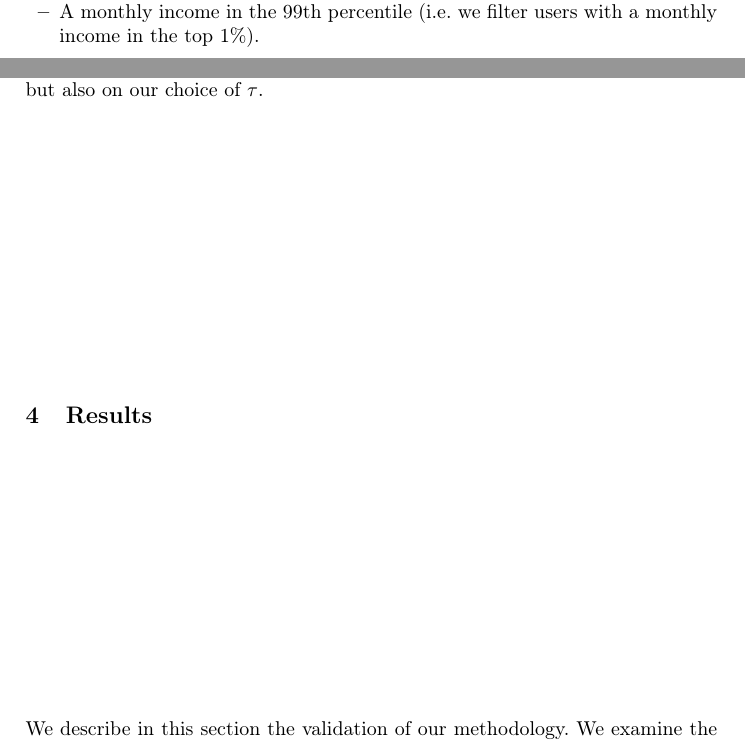
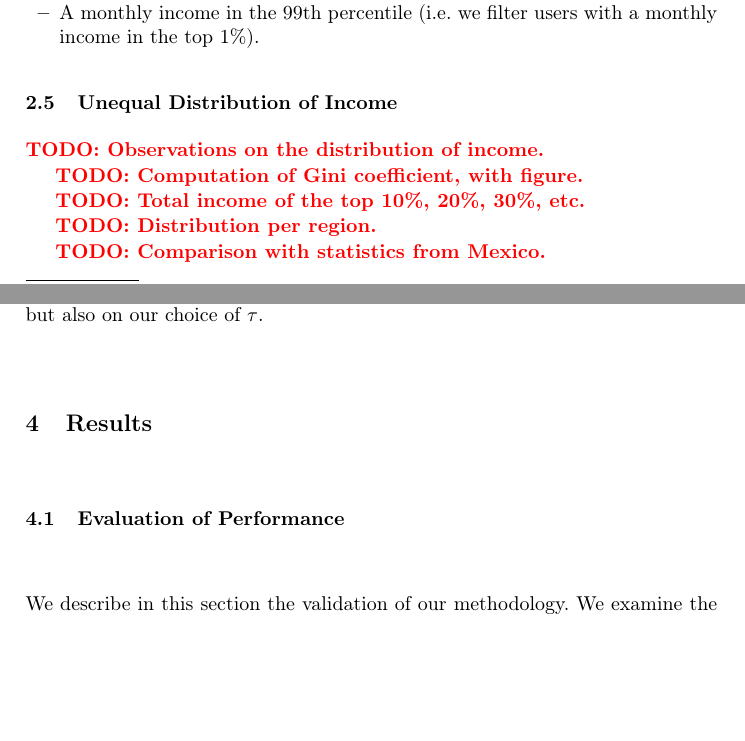
Before and after one commit to mfixman/Tesis, a LaTeX thesis (Agranda2016/paper.tex, which reads Agranda2016/data_source.tex, Agranda2016/results.tex): two parts of pages 4 and 7 of 11, joined at a grey line, cut so that both start at the same text, the shorter picture padded with empty space. Compiled offline with pdfLaTeX.

Commit message:
Added TODO's

```diff
--- a/Agranda2016/data_source.tex
+++ b/Agranda2016/data_source.tex
@@ -61,3 +61,16 @@ Most of the telco users in the first case are already filtered by the intersecti
 	The value is expressed in Mexican pesos (MXN)\footnote{At the time of writing (May 22, 2016), 1000 Mexican pesos are equivalent to 54 US dollars.}.
 	\item A monthly income in the \num{99}th percentile (i.e.\ we filter users with a monthly income in the top 1\%).
 \end{itemize}
+
+
+\subsection{Unequal Distribution of Income}
+
+\todo{Observations on the distribution of income.}
+
+\todo{Computation of Gini coefficient, with figure.}
+
+\todo{Total income of the top 10\%, 20\%, 30\%, etc.}
+
+\todo{Distribution per region.}
+
+\todo{Comparison with statistics from Mexico.}
--- a/Agranda2016/paper.tex
+++ b/Agranda2016/paper.tex
@@ -1,4 +1,8 @@
 \input{header}
+
+
+\newcommand{\todo}[1]{\textbf{\color{red} TODO: #1}}
+
 
 \begin{document}
 
--- a/Agranda2016/results.tex
+++ b/Agranda2016/results.tex
@@ -1,6 +1,6 @@
 \section{Results}
 
-% \subsection{Validation Process}
+\subsection{Evaluation of Performance}
 
 %We need to make sure that our inference algorithm correctly predicts users' income in each of the 5 categories $ H_1, \ldots, H_5 $. According to our hypothesis, the greater the amount of calls to , this increases the probability that both of them will belong to the same group.
 
```
Also changed, not shown: Agranda2016/abstract.tex (+1 -1 lines), Agranda2016/conclusion.tex (+2 -0 lines), Agranda2016/paper.tex (2 more changed lines), Agranda2016/results.tex (6 more changed lines).
